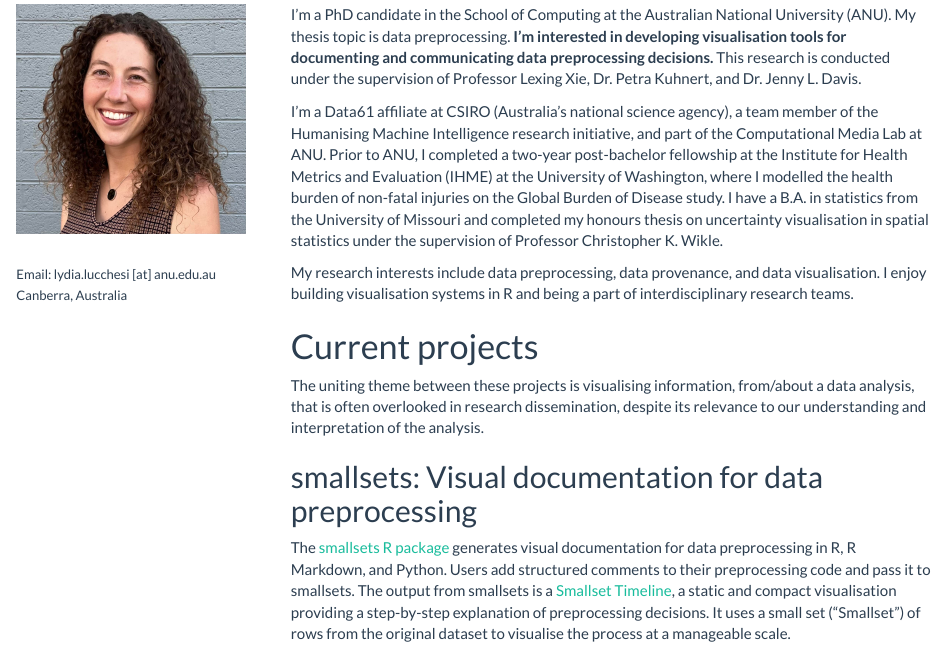
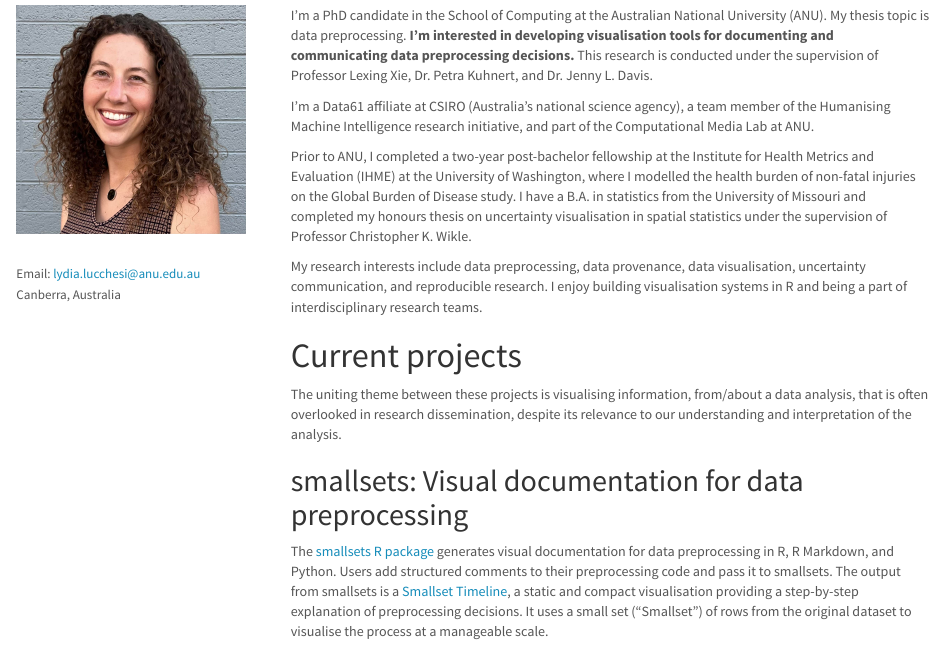
Before and after one commit to lydialucchesi/lydialucchesi.github.io, an R Markdown document (index.Rmd): the page in a window 1100 px wide, from 100 px down. The pictures show the output file index.html that the author committed with the source, opened offline.

Commit message:
change theme

```diff
--- a/index.Rmd
+++ b/index.Rmd
@@ -4,7 +4,7 @@
   html_document:
     includes:
       in_header: google_verify.html
-    theme: flatly
+    theme: lumen
 ---
 
 &nbsp;
@@ -19,7 +19,7 @@
 <img style="float: left;margin: 0px 0px 30px 0px" width="100%" height="100%" src="assets/img/headshot.jpg"/>
 
 <font size="2">
-Email: lydia.lucchesi [at] anu.edu.au
+Email: [lydia.lucchesi@anu.edu.au](mailto:lydia.lucchesi@anu.edu.au)
 Canberra, Australia
 </font>
 
@@ -30,11 +30,14 @@
 </div>
 
 <div style="width: 70%; float:right">
+
 I'm a PhD candidate in the School of Computing at the Australian National University (ANU). My thesis topic is data preprocessing. **I'm interested in developing visualisation tools for documenting and communicating data preprocessing decisions.** This research is conducted under the supervision of Professor Lexing Xie, Dr. Petra Kuhnert, and Dr. Jenny L. Davis.
 
-I'm a Data61 affiliate at CSIRO (Australia's national science agency), a team member of the Humanising Machine Intelligence research initiative, and part of the Computational Media Lab at ANU. Prior to ANU, I completed a two-year post-bachelor fellowship at the Institute for Health Metrics and Evaluation (IHME) at the University of Washington, where I modelled the health burden of non-fatal injuries on the Global Burden of Disease study. I have a B.A. in statistics from the University of Missouri and completed my honours thesis on uncertainty visualisation in spatial statistics under the supervision of Professor Christopher K. Wikle.
+I'm a Data61 affiliate at CSIRO (Australia's national science agency), a team member of the Humanising Machine Intelligence research initiative, and part of the Computational Media Lab at ANU.
 
-My research interests include data preprocessing, data provenance, and data visualisation. I enjoy building visualisation systems in R and being a part of interdisciplinary research teams.
+Prior to ANU, I completed a two-year post-bachelor fellowship at the Institute for Health Metrics and Evaluation (IHME) at the University of Washington, where I modelled the health burden of non-fatal injuries on the Global Burden of Disease study. I have a B.A. in statistics from the University of Missouri and completed my honours thesis on uncertainty visualisation in spatial statistics under the supervision of Professor Christopher K. Wikle.
+
+My research interests include data preprocessing, data provenance, data visualisation, uncertainty communication, and reproducible research. I enjoy building visualisation systems in R and being a part of interdisciplinary research teams.
 
 # Current projects
 
```
Also changed, not shown: index.html, index.Rmd (2 more changed lines).
